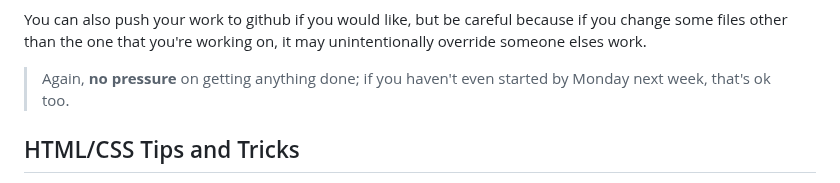
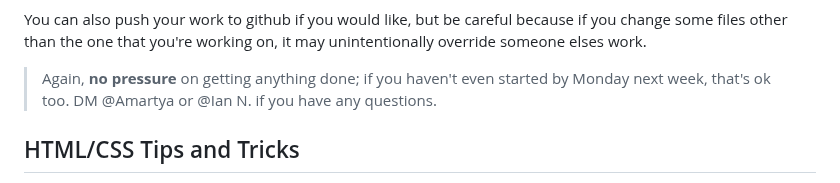
Before and after one commit to revolutionariestech/revolutionariestech.github.io, a Markdown page: README.md, the part around the change. Drawn GitHub-style.

Commit message:
added @mention on readme

```diff
--- a/README.md
+++ b/README.md
@@ -37,6 +37,7 @@ I am hoping to get the content of each page done (where you can design the page
 You can also push your work to github if you would like, but be careful because if you change some files other than the one that you're working on, it may unintentionally override someone elses work.
 
 > Again, **no pressure** on getting anything done; if you haven't even started by Monday next week, that's ok too.
+> DM @Amartya or @Ian N. if you have any questions.
 
 ## HTML/CSS Tips and Tricks
 
```
